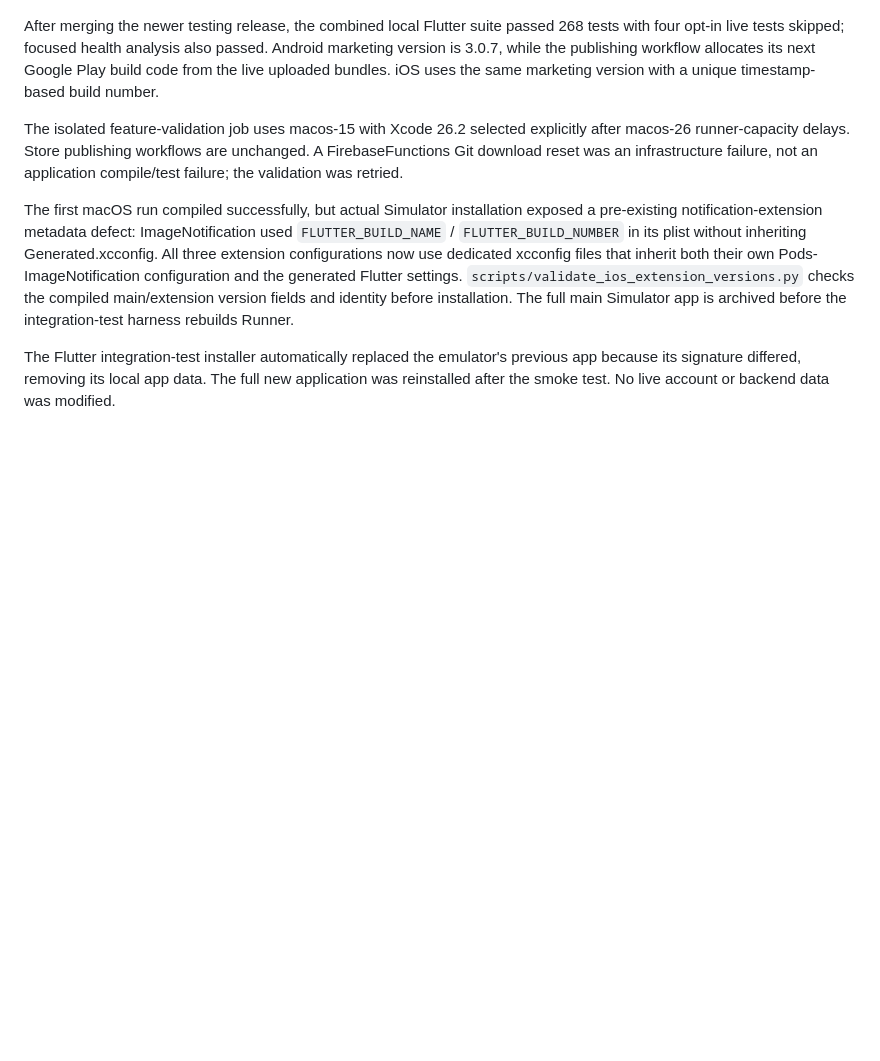
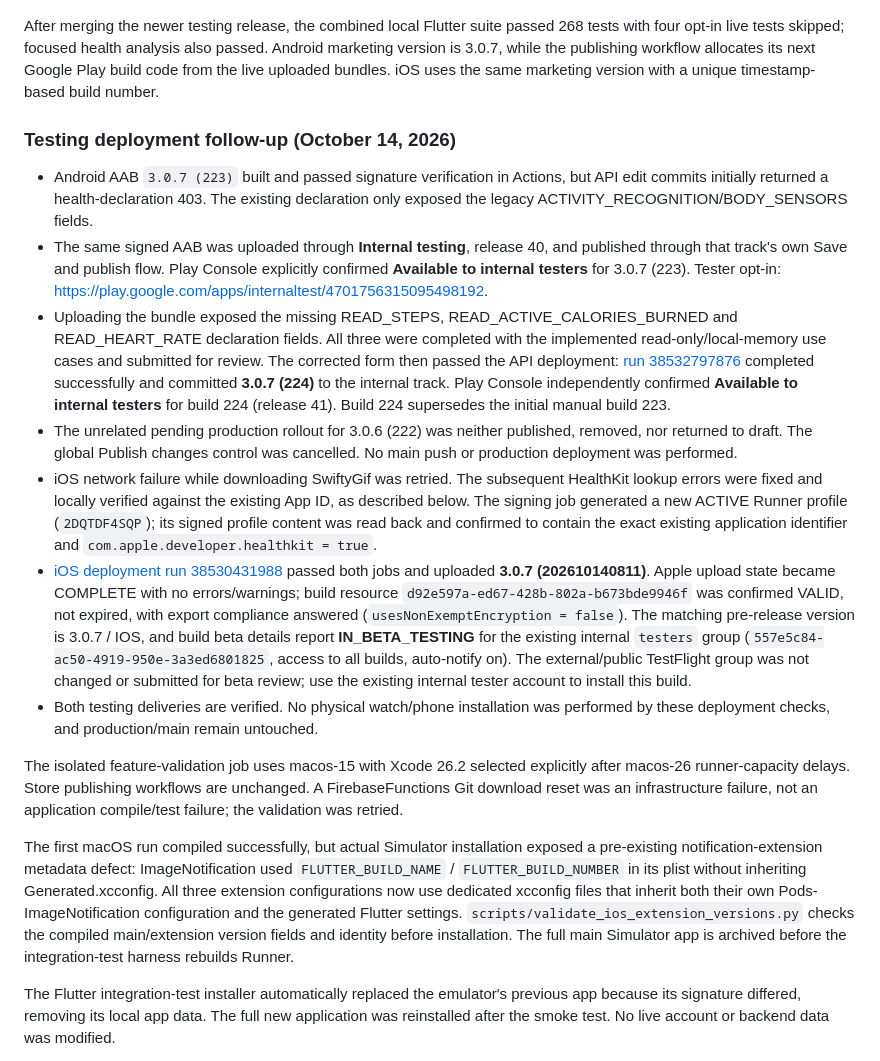
Before and after one commit to Alex43515/GymFeed, a Markdown page: docs/CONNECTED_HEALTH.md, the part around the change. Rendered like a GitHub page; blank space fills up the shorter version.

Commit message:
docs: record verified Android and TestFlight 3.0.7 delivery [skip ci]

```diff
--- a/docs/CONNECTED_HEALTH.md
+++ b/docs/CONNECTED_HEALTH.md
@@ -119,6 +119,45 @@ also passed. Android marketing version is 3.0.7, while the publishing workflow
 allocates its next Google Play build code from the live uploaded bundles. iOS
 uses the same marketing version with a unique timestamp-based build number.
 
+### Testing deployment follow-up (October 14, 2026)
+
+- Android AAB `3.0.7 (223)` built and passed signature verification in Actions,
+  but API edit commits initially returned a health-declaration 403. The existing
+  declaration only exposed the legacy ACTIVITY_RECOGNITION/BODY_SENSORS fields.
+- The same signed AAB was uploaded through **Internal testing**, release 40,
+  and published through that track's own Save and publish flow. Play Console
+  explicitly confirmed **Available to internal testers** for 3.0.7 (223).
+  Tester opt-in: https://play.google.com/apps/internaltest/4701756315095498192.
+- Uploading the bundle exposed the missing READ_STEPS,
+  READ_ACTIVE_CALORIES_BURNED and READ_HEART_RATE declaration fields. All three
+  were completed with the implemented read-only/local-memory use cases and
+  submitted for review. The corrected form then passed the API deployment:
+  [run 38532797876](https://github.com/Alex43515/GymFeed/actions/runs/38532797876)
+  completed successfully and committed **3.0.7 (224)** to the internal track.
+  Play Console independently confirmed **Available to internal testers** for
+  build 224 (release 41). Build 224 supersedes the initial manual build 223.
+- The unrelated pending production rollout for 3.0.6 (222) was neither
+  published, removed, nor returned to draft. The global Publish changes control
+  was cancelled. No main push or production deployment was performed.
+- iOS network failure while downloading SwiftyGif was retried. The subsequent
+  HealthKit lookup errors were fixed and locally verified against the existing
+  App ID, as described below.
+  The signing job generated a new ACTIVE Runner profile (`2DQTDF4SQP`); its
+  signed profile content was read back and confirmed to contain the exact
+  existing application identifier and `com.apple.developer.healthkit = true`.
+- [iOS deployment run 38530431988](https://github.com/Alex43515/GymFeed/actions/runs/38530431988)
+  passed both jobs and uploaded **3.0.7 (202610140811)**. Apple upload state
+  became COMPLETE with no errors/warnings; build resource
+  `d92e597a-ed67-428b-802a-b673bde9946f` was confirmed VALID, not expired, with
+  export compliance answered (`usesNonExemptEncryption = false`). The matching
+  pre-release version is 3.0.7 / IOS, and build beta details report
+  **IN_BETA_TESTING** for the existing internal `testers` group
+  (`557e5c84-ac50-4919-950e-3a3ed6801825`, access to all builds, auto-notify on).
+  The external/public TestFlight group was not changed or submitted for beta
+  review; use the existing internal tester account to install this build.
+- Both testing deliveries are verified. No physical watch/phone installation
+  was performed by these deployment checks, and production/main remain untouched.
+
 The isolated feature-validation job uses macos-15 with Xcode 26.2 selected
 explicitly after macos-26 runner-capacity delays. Store publishing workflows
 are unchanged. A FirebaseFunctions Git download reset was an infrastructure
```
